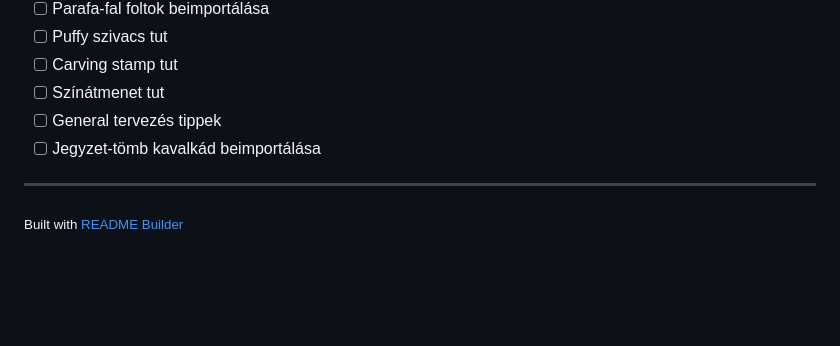
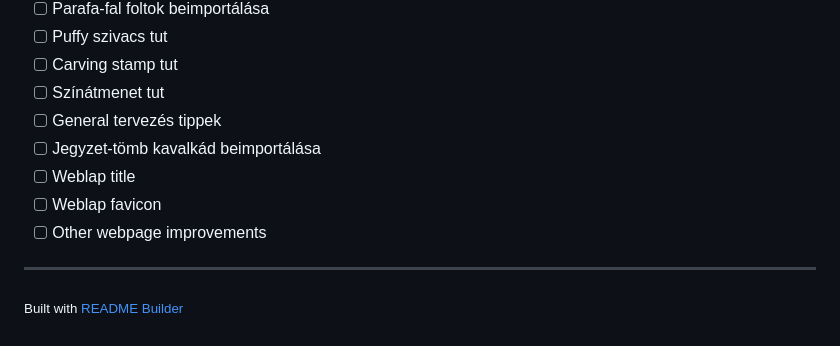
Before and after one commit to PO144/HimzesWiki, a Markdown page: README.md, the part around the change. Drawn GitHub-style; blank space fills up the shorter version.

```diff
--- a/README.md
+++ b/README.md
@@ -143,6 +143,9 @@ Can you change the categories counter on the top to count the number of notes?
 - [ ] Színátmenet tut
 - [ ] General tervezés tippek
 - [ ] Jegyzet-tömb kavalkád beimportálása
+- [ ] Weblap title
+- [ ] Weblap favicon
+- [ ] Other webpage improvements
 
 ---
 
```
